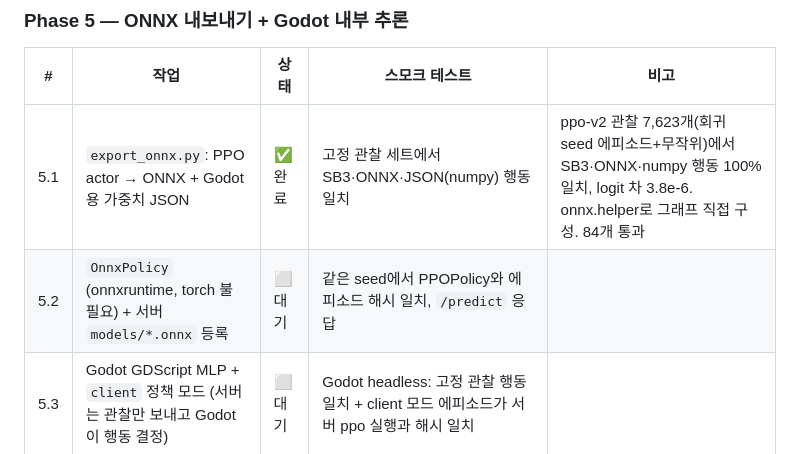
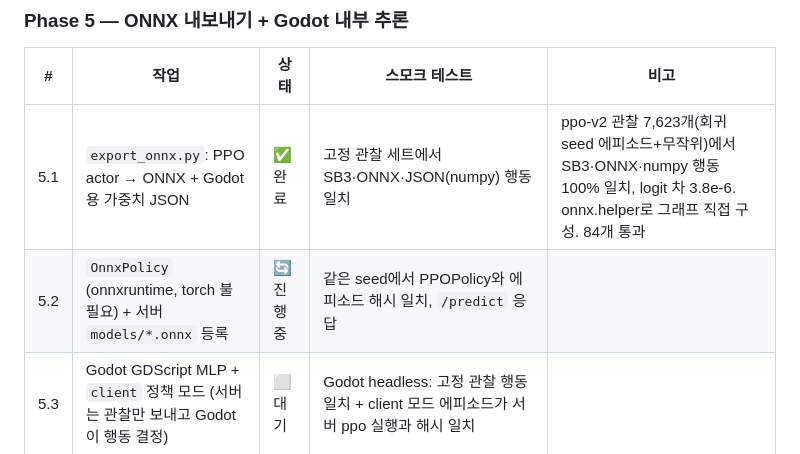
Before and after one commit to jngbnss/paleosphere-ai, a Markdown page: PLAN.md, the part around the change. Drawn GitHub-style.

Commit message:
chore: 5.2 진행중
Co-Authored-By: Claude Opus 5.5 <noreply@anthropic.com>

```diff
--- a/PLAN.md
+++ b/PLAN.md
@@ -154,7 +154,7 @@ paleosphere-ai/
 | # | 작업 | 상태 | 스모크 테스트 | 비고 |
 |---|---|---|---|---|
 | 5.1 | `export_onnx.py`: PPO actor → ONNX + Godot용 가중치 JSON | ✅ 완료 | 고정 관찰 세트에서 SB3·ONNX·JSON(numpy) 행동 일치 | ppo-v2 관찰 7,623개(회귀 seed 에피소드+무작위)에서 SB3·ONNX·numpy 행동 100% 일치, logit 차 3.8e-6. onnx.helper로 그래프 직접 구성. 84개 통과 |
-| 5.2 | `OnnxPolicy` (onnxruntime, torch 불필요) + 서버 `models/*.onnx` 등록 | ⬜ 대기 | 같은 seed에서 PPOPolicy와 에피소드 해시 일치, `/predict` 응답 | |
+| 5.2 | `OnnxPolicy` (onnxruntime, torch 불필요) + 서버 `models/*.onnx` 등록 | 🔄 진행중 | 같은 seed에서 PPOPolicy와 에피소드 해시 일치, `/predict` 응답 | |
 | 5.3 | Godot GDScript MLP + `client` 정책 모드 (서버는 관찰만 보내고 Godot이 행동 결정) | ⬜ 대기 | Godot headless: 고정 관찰 행동 일치 + client 모드 에피소드가 서버 ppo 실행과 해시 일치 | |
 
 ### MVP 이후
```
